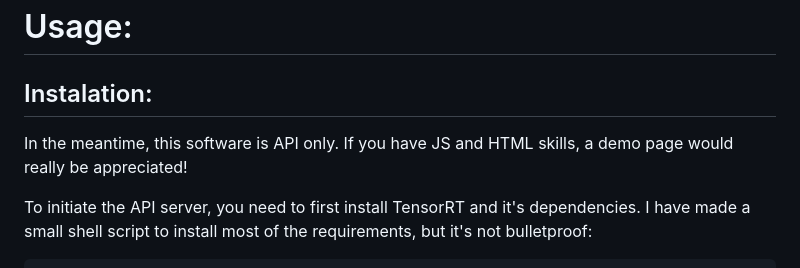
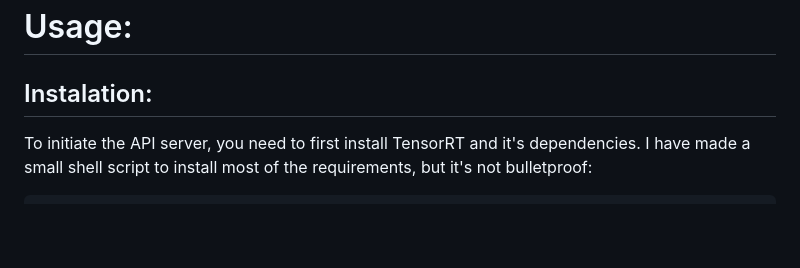
Before and after one commit to chavinlo/sda-node, a Markdown page: README.md, the part around the change. Drawn GitHub-style; blank space fills up the shorter version.

````diff
--- a/README.md
+++ b/README.md
@@ -6,8 +6,6 @@ https://discord.gg/8Sh2T6gjd2
 # Usage:
 
 ## Instalation:
-In the meantime, this software is API only. If you have JS and HTML skills, a demo page would really be appreciated!
-
 To initiate the API server, you need to first install TensorRT and it's dependencies. I have made a small shell script to install most of the requirements, but it's not bulletproof:
 
 ```
````
